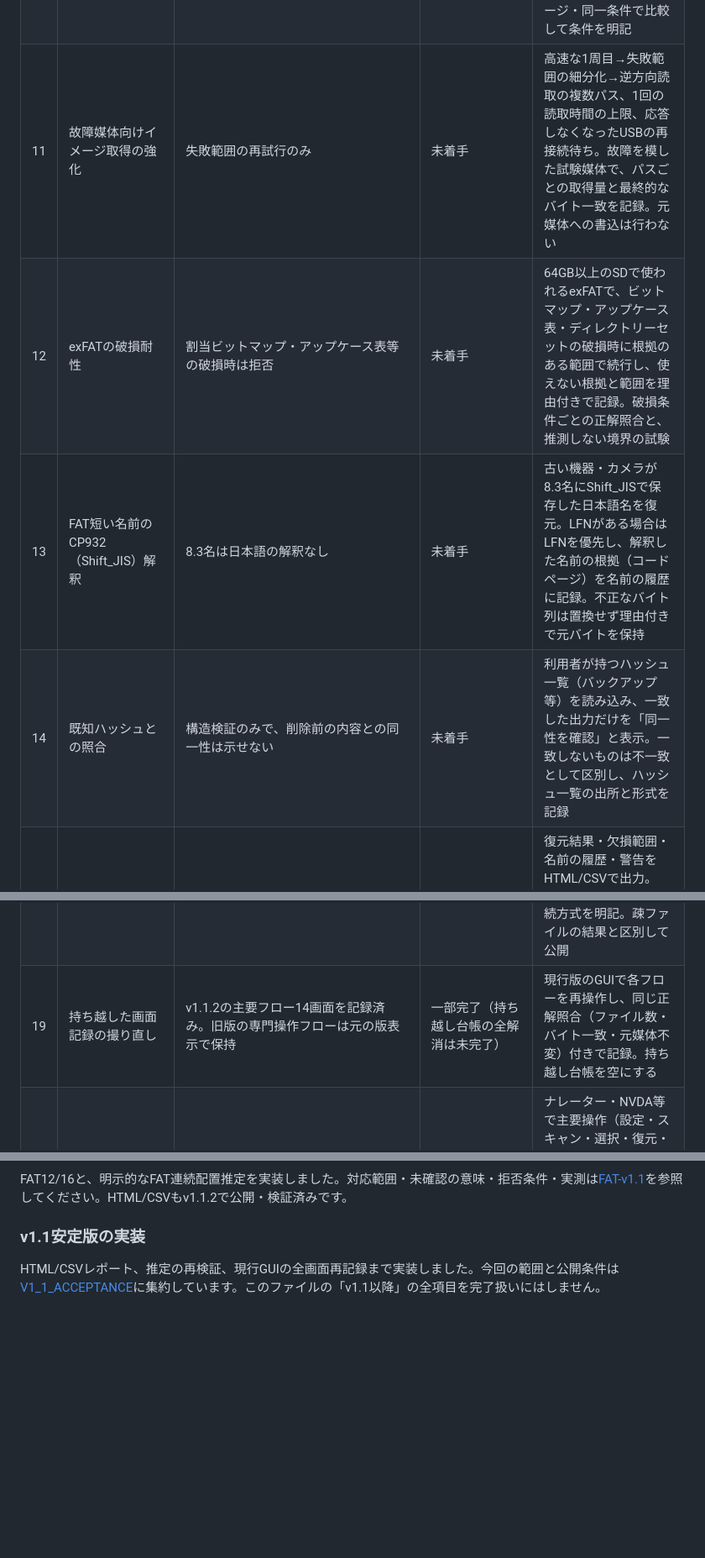
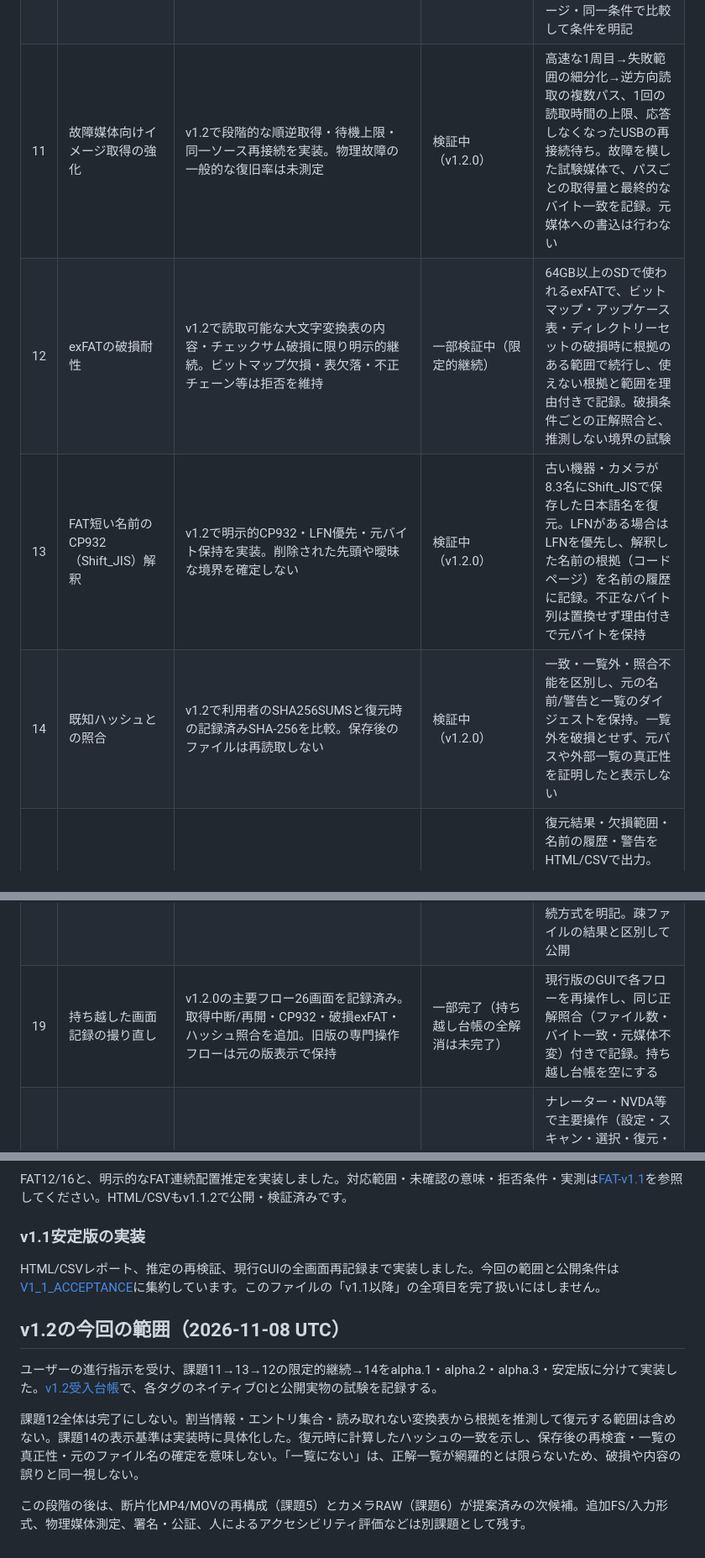
Before and after one commit to Xenoah/rescue-deletedfiles_rust, a Markdown page: docs/BACKLOG_V1_1.md, 3 parts joined by grey strips. Shown at 84% size. GitHub-like rendering; blank space fills up the shorter version.

```diff
--- a/docs/BACKLOG_V1_1.md
+++ b/docs/BACKLOG_V1_1.md
@@ -29,15 +29,15 @@
 | 8 | PDFのxref stream・暗号化PDF | PDF carvingで暗号化とxref streamは未対応 | 未着手 | xref streamの解析。暗号化PDFはパスワードが提示された場合のみ対象とし、突破はしない。対応・非対応範囲を対応表に明記し、正解ケースで照合 |
 | 9 | EFS・WOF等の圧縮・BitLocker | EFS復号、LZNT1以外の圧縮、鍵のないBitLocker復号はv1.0外。BitLockerはOSで解除済みの論理ボリューム経由のみ | 未着手 | 鍵・証明書が正規に提示された場合に限ったEFS復号と、WOF等への対応可否を設計判断。鍵のない復号・暗号の突破は対象外。対応する場合は正解照合と、鍵がない場合の理由付きの別表示 |
 | 10 | 性能・競合比較のv1.0を超える範囲 | v1.0の測定・比較は受入台帳で管理（下記） | 未着手 | v1.0後の継続測定（より大きな実媒体、追加の比較製品・版、回帰の自動比較）。測定条件と未達・未測定を隠さず公開し、同一イメージ・同一条件で比較して条件を明記 |
-| 11 | 故障媒体向けイメージ取得の強化 | 失敗範囲の再試行のみ | 未着手 | 高速な1周目→失敗範囲の細分化→逆方向読取の複数パス、1回の読取時間の上限、応答しなくなったUSBの再接続待ち。故障を模した試験媒体で、パスごとの取得量と最終的なバイト一致を記録。元媒体への書込は行わない |
-| 12 | exFATの破損耐性 | 割当ビットマップ・アップケース表等の破損時は拒否 | 未着手 | 64GB以上のSDで使われるexFATで、ビットマップ・アップケース表・ディレクトリーセットの破損時に根拠のある範囲で続行し、使えない根拠と範囲を理由付きで記録。破損条件ごとの正解照合と、推測しない境界の試験 |
-| 13 | FAT短い名前のCP932（Shift_JIS）解釈 | 8.3名は日本語の解釈なし | 未着手 | 古い機器・カメラが8.3名にShift_JISで保存した日本語名を復元。LFNがある場合はLFNを優先し、解釈した名前の根拠（コードページ）を名前の履歴に記録。不正なバイト列は置換せず理由付きで元バイトを保持 |
-| 14 | 既知ハッシュとの照合 | 構造検証のみで、削除前の内容との同一性は示せない | 未着手 | 利用者が持つハッシュ一覧（バックアップ等）を読み込み、一致した出力だけを「同一性を確認」と表示。一致しないものは不一致として区別し、ハッシュ一覧の出所と形式を記録 |
+| 11 | 故障媒体向けイメージ取得の強化 | v1.2で段階的な順逆取得・待機上限・同一ソース再接続を実装。物理故障の一般的な復旧率は未測定 | 検証中（v1.2.0） | 高速な1周目→失敗範囲の細分化→逆方向読取の複数パス、1回の読取時間の上限、応答しなくなったUSBの再接続待ち。故障を模した試験媒体で、パスごとの取得量と最終的なバイト一致を記録。元媒体への書込は行わない |
+| 12 | exFATの破損耐性 | v1.2で読取可能な大文字変換表の内容・チェックサム破損に限り明示的継続。ビットマップ欠損・表欠落・不正チェーン等は拒否を維持 | 一部検証中（限定的継続） | 64GB以上のSDで使われるexFATで、ビットマップ・アップケース表・ディレクトリーセットの破損時に根拠のある範囲で続行し、使えない根拠と範囲を理由付きで記録。破損条件ごとの正解照合と、推測しない境界の試験 |
+| 13 | FAT短い名前のCP932（Shift_JIS）解釈 | v1.2で明示的CP932・LFN優先・元バイト保持を実装。削除された先頭や曖昧な境界を確定しない | 検証中（v1.2.0） | 古い機器・カメラが8.3名にShift_JISで保存した日本語名を復元。LFNがある場合はLFNを優先し、解釈した名前の根拠（コードページ）を名前の履歴に記録。不正なバイト列は置換せず理由付きで元バイトを保持 |
+| 14 | 既知ハッシュとの照合 | v1.2で利用者のSHA256SUMSと復元時の記録済みSHA-256を比較。保存後のファイルは再読取しない | 検証中（v1.2.0） | 一致・一覧外・照合不能を区別し、元の名前/警告と一覧のダイジェストを保持。一覧外を破損とせず、元パスや外部一覧の真正性を証明したと表示しない |
 | 15 | 人が読めるレポート（HTML/CSV） | v1.1.2でGUI/CLIから出力、JSONとの同内容と14項目を公開実物で照合済み | 完了（v1.1.2） | 復元結果・欠損範囲・名前の履歴・警告をHTML/CSVで出力。JSONと同じ内容であることを照合し、ファイル名等の入力値をHTMLとしてエスケープ（スクリプト等を実行しない） |
 | 16 | チェーンが消えたFAT32削除ファイルの連続配置による推定復元 | v1.1.2で明示的な推定復元を公開。固定FAT32比較は標準14/36・推定36/36。誤推定の未確認表示も試験済み | 完了（v1.1.2） | 開始クラスタとサイズから連続配置を仮定した復元を、確定とは別の「推定」として表示・選択させる。割当中クラスタとの重複・領域外・形式検証の失敗は理由付きで除外。比較コーパスと同条件で一致数を再採点し、推定で誤った出力を成功に数えない |
 | 17 | 商用比較の拡大 | v1.0は36ファイルの品質比較のみ。商用製品の速度、実SSD/HDD、大ファイル、RAID、故障媒体は未測定 | 未着手 | SPEC 10章の条件（同一マシン・媒体・入力・出力先、各3回以上の中央値とばらつき）で速度を測定。実HDD/SSD・大ファイル・RAID・故障媒体の比較ケースを追加し、製品・版・設定・ライセンス条件と出力そのものの採点を公開 |
 | 18 | 物理媒体での大容量性能 | 1 TiBは実領域約9.54 GiBの疎ファイル。物理1 TiBの全読出しは未測定 | 未着手 | 実媒体（HDD/SSD/USB）で全読出し・スキャン・取消・再開のスループット、メモリ、応答時間を測定し、媒体と接続方式を明記。疎ファイルの結果と区別して公開 |
-| 19 | 持ち越した画面記録の撮り直し | v1.1.2の主要フロー14画面を記録済み。旧版の専門操作フローは元の版表示で保持 | 一部完了（持ち越し台帳の全解消は未完了） | 現行版のGUIで各フローを再操作し、同じ正解照合（ファイル数・バイト一致・元媒体不変）付きで記録。持ち越し台帳を空にする |
+| 19 | 持ち越した画面記録の撮り直し | v1.2.0の主要フロー26画面を記録済み。取得中断/再開・CP932・破損exFAT・ハッシュ照合を追加。旧版の専門操作フローは元の版表示で保持 | 一部完了（持ち越し台帳の全解消は未完了） | 現行版のGUIで各フローを再操作し、同じ正解照合（ファイル数・バイト一致・元媒体不変）付きで記録。持ち越し台帳を空にする |
 | 20 | スクリーンリーダー・人によるUAC操作の評価 | UIA・キーボード・実IMEの自動試験のみ。読み上げ製品と人が操作するUAC同意画面は未評価 | 未着手 | ナレーター・NVDA等で主要操作（設定・スキャン・選択・復元・結果確認）を人が評価し、読み上げ内容と問題点を記録。UACの同意画面を人が操作し、拒否・取消時の挙動も確認。自動試験の結果とは区別して記録 |
 | 21 | コード署名と公証 | Windowsは発行元署名なし、macOSはアドホック署名でApple公証なし | 未着手 | WindowsのAuthenticode署名（タイムスタンプ付き）、macOSのDeveloper ID署名と公証・ステープル。署名後の実物で既存の公開パッケージ検証を通し、証明書の発行元を公開。鍵はCIのシークレットで管理しリポジトリに置かない |
 | 22 | カバレッジ誘導型fuzz | v1.0は決定的な変異fuzz（各VM 400件）のみ。カバレッジ誘導型は未測定 | 未着手 | NTFS・FAT・exFAT・各形式パーサー・プレビューの入口にcargo-fuzz等の対象を作り、時間を区切って実行。見つかった入力は回帰コーパスへ追加し、実行時間とカバレッジを記録 |
@@ -81,3 +85,11 @@ FAT12/16と、明示的なFAT連続配置推定を実装しました。対応範
 ### v1.1安定版の実装
 
 HTML/CSVレポート、推定の再検証、現行GUIの全画面再記録まで実装しました。今回の範囲と公開条件は[V1_1_ACCEPTANCE](V1_1_ACCEPTANCE.md)に集約しています。このファイルの「v1.1以降」の全項目を完了扱いにはしません。
+
+## v1.2の今回の範囲（2026-11-08 UTC）
+
+ユーザーの進行指示を受け、課題11→13→12の限定的継続→14をalpha.1・alpha.2・alpha.3・安定版に分けて実装した。[v1.2受入台帳](V1_2_ACCEPTANCE.md)で、各タグのネイティブCIと公開実物の試験を記録する。
+
+課題12全体は完了にしない。割当情報・エントリ集合・読み取れない変換表から根拠を推測して復元する範囲は含めない。課題14の表示基準は実装時に具体化した。復元時に計算したハッシュの一致を示し、保存後の再検査・一覧の真正性・元のファイル名の確定を意味しない。「一覧にない」は、正解一覧が網羅的とは限らないため、破損や内容の誤りと同一視しない。
+
+この段階の後は、断片化MP4/MOVの再構成（課題5）とカメラRAW（課題6）が提案済みの次候補。追加FS/入力形式、物理媒体測定、署名・公証、人によるアクセシビリティ評価などは別課題として残す。
```
Also changed, not shown: other parts of docs/BACKLOG_V1_1.md (+4 -0 lines), docs/images/v1.2-alpha.3/windows-ime-recovered.png (added), 4 other files.
